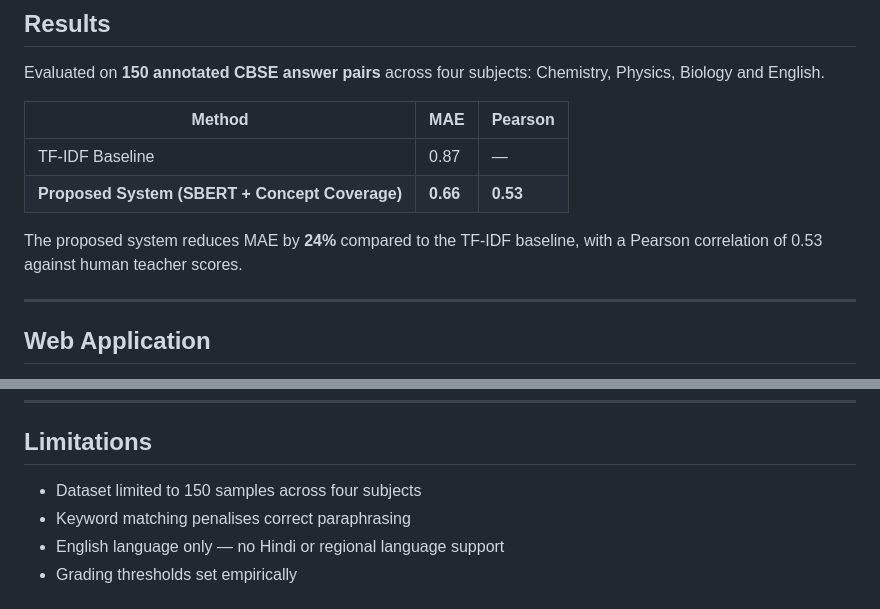
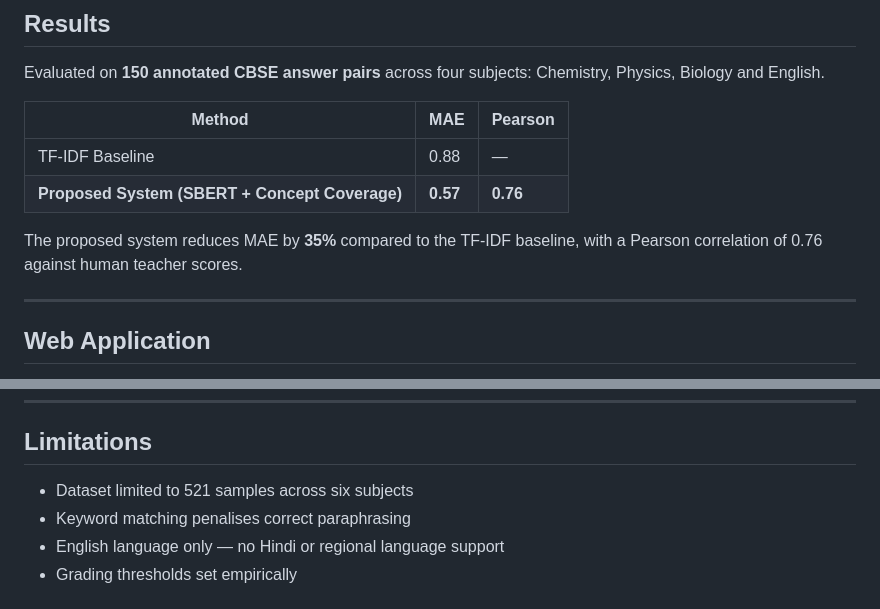
Before and after one commit to AishikDas500/Short-Descriptive-Answer-Grading, a Markdown page: README.md, 2 parts joined by grey strips. Drawn GitHub-style.

```diff
--- a/README.md
+++ b/README.md
@@ -64,10 +64,10 @@ Evaluated on **150 annotated CBSE answer pairs** across four subjects: Chemistry
 
 | Method | MAE | Pearson |
 |--------|-----|---------|
-| TF-IDF Baseline | 0.87 | — |
-| **Proposed System (SBERT + Concept Coverage)** | **0.66** | **0.53** |
+| TF-IDF Baseline | 0.88 | — |
+| **Proposed System (SBERT + Concept Coverage)** | **0.57** | **0.76** |
 
-The proposed system reduces MAE by **24%** compared to the TF-IDF baseline, with a Pearson correlation of 0.53 against human teacher scores.
+The proposed system reduces MAE by **35%** compared to the TF-IDF baseline, with a Pearson correlation of 0.76 against human teacher scores.
 
 ---
 
@@ -148,7 +148,7 @@ python baseline.py
 
 ## Limitations
 
-- Dataset limited to 150 samples across four subjects
+- Dataset limited to 521 samples across six subjects
 - Keyword matching penalises correct paraphrasing
 - English language only — no Hindi or regional language support
 - Grading thresholds set empirically
```
